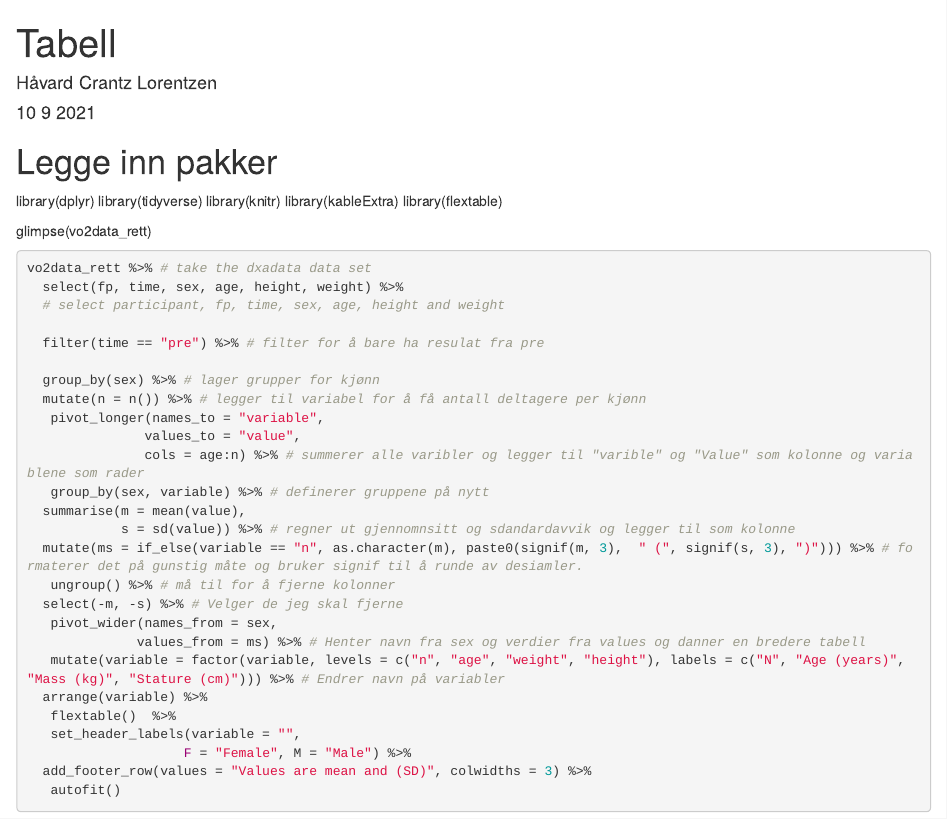
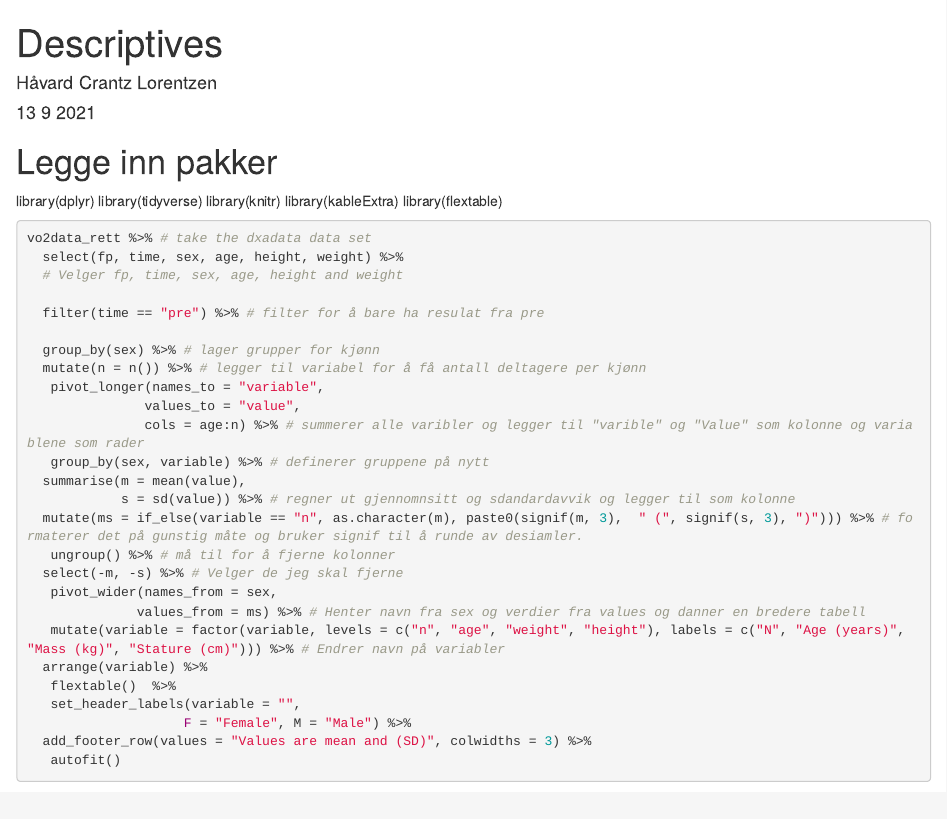
Before and after one commit to Havlor/Arbeidskrav-1, an R Markdown document (ttt.Rmd): the page in a window 1100 px wide, from its top. Rendered offline with R 4.5, knitr and Pandoc, with nearby package versions; some code elsewhere in the file could not run offline; common packages that the code uses without loading them are loaded.

Commit message:
Descriptives

````diff
--- a/ttt.Rmd
+++ b/ttt.Rmd
@@ -1,16 +1,13 @@
 ---
-title: "Tabell"
+title: "Descriptives"
 author: "Håvard Crantz Lorentzen"
-date: "10 9 2021"
+date: "13 9 2021"
 output: html_document
 ---
 
 ```{r setup, include=FALSE}
 knitr::opts_chunk$set(echo = TRUE)
 ```
-
-
-
 
 # Legge inn pakker
 library(dplyr)
@@ -19,5 +16,4 @@ library(knitr)
 library(kableExtra)
 library(flextable)
 
-glimpse(vo2data_rett)
 
@@ -25,6 +21,6 @@ glimpse(vo2data_rett)
 vo2data_rett %>% # take the dxadata data set
   select(fp, time, sex, age, height, weight) %>%
-  # select participant, fp, time, sex, age, height and weight
+  # Velger fp, time, sex, age, height and weight
 
   filter(time == "pre") %>% # filter for å bare ha resulat fra pre
 
````
Also changed, not shown: ttt.Rmd (2 more changed lines).
